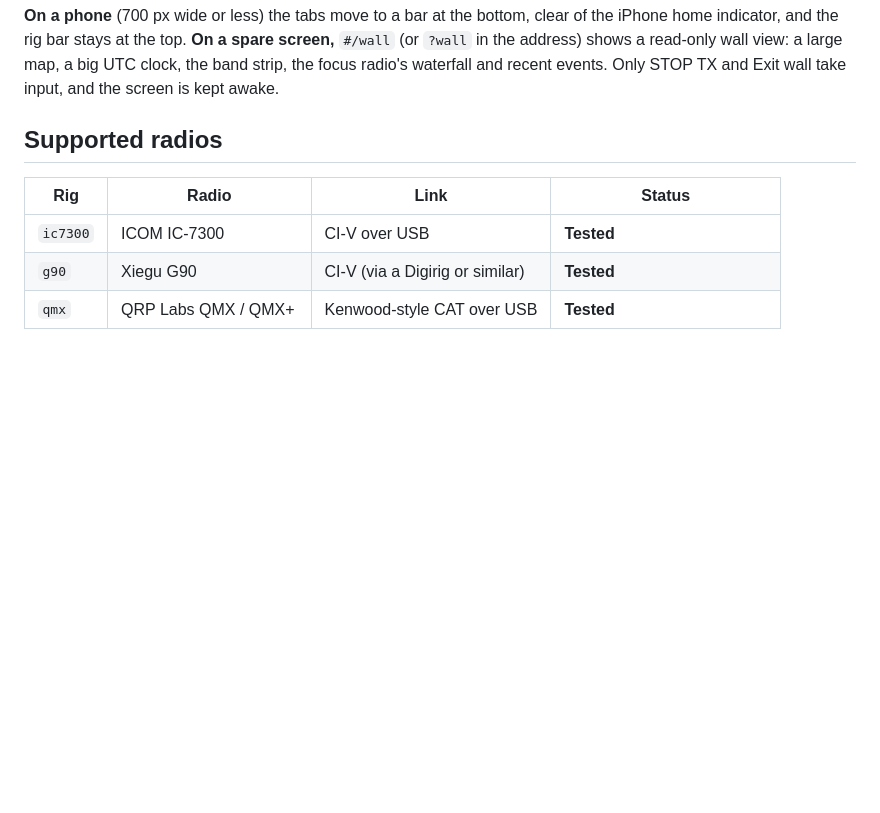
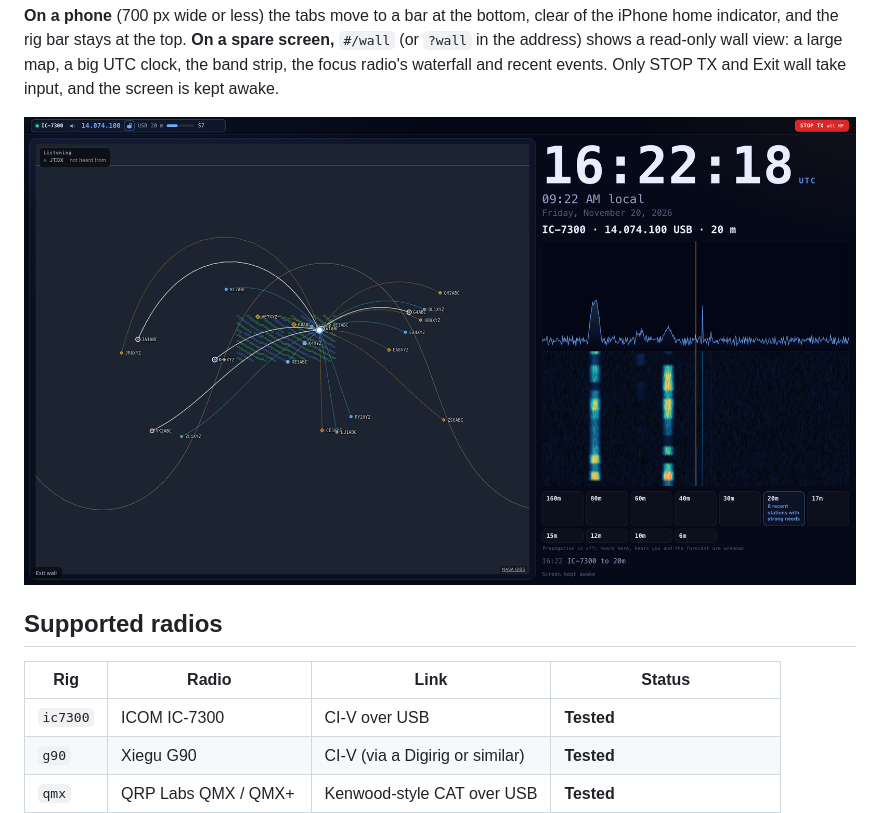
Before and after one commit to cvp1/ranch-radio, a Markdown page: README.md, the part around the change. GitHub-like rendering; pictures changed too: docs/images/wall.png (added); blank space fills up the shorter version.

```diff
--- a/README.md
+++ b/README.md
@@ -99,6 +99,8 @@ clear of the iPhone home indicator, and the rig bar stays at the top.
 read-only wall view: a large map, a big UTC clock, the band strip, the
 focus radio's waterfall and recent events. Only STOP TX and Exit wall take
 input, and the screen is kept awake.
+
+![The wall view: a large map of who you hear and who hears you, a big UTC clock, the focus radio's spectrum and waterfall, and the band strip](docs/images/wall.png)
 
 ## Supported radios
 
```
Also changed, not shown: 2 other files.
